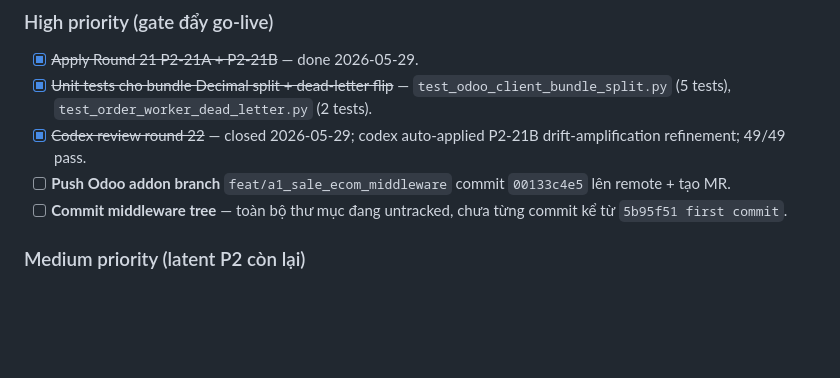
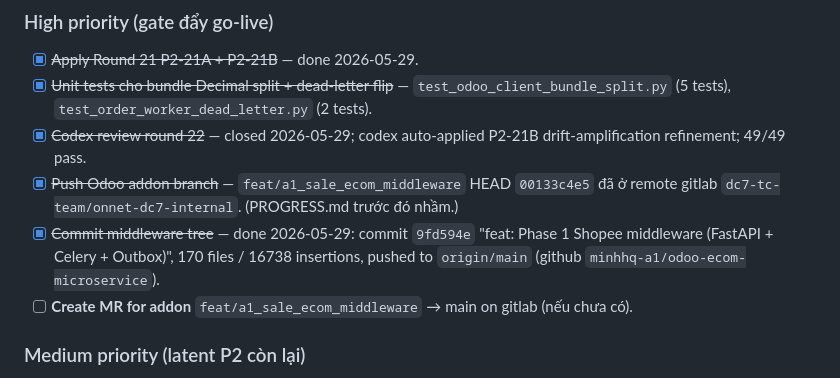
Before and after one commit to minhhq-a1/odoo-ecom-microservice, a Markdown page: PROGRESS.md, the part around the change. GitHub-like rendering; blank space fills up the shorter version.

Commit message:
docs: mark Round 22 + middleware push as closed in PROGRESS
Co-Authored-By: Claude Opus 4.7 (1M context) <noreply@anthropic.com>

```diff
--- a/PROGRESS.md
+++ b/PROGRESS.md
@@ -110,8 +110,9 @@ Codex job `task-mpqcg9f1-c8b744` cancelled after 33min stuck. Rerun with `gpt-5.
 - [x] ~~Apply Round 21 P2-21A + P2-21B~~ — done 2026-05-29.
 - [x] ~~Unit tests cho bundle Decimal split + dead-letter flip~~ — `test_odoo_client_bundle_split.py` (5 tests), `test_order_worker_dead_letter.py` (2 tests).
 - [x] ~~Codex review round 22~~ — closed 2026-05-29; codex auto-applied P2-21B drift-amplification refinement; 49/49 pass.
-- [ ] **Push Odoo addon branch** `feat/a1_sale_ecom_middleware` commit `00133c4e5` lên remote + tạo MR.
-- [ ] **Commit middleware tree** — toàn bộ thư mục đang untracked, chưa từng commit kể từ `5b95f51 first commit`.
+- [x] ~~Push Odoo addon branch~~ — `feat/a1_sale_ecom_middleware` HEAD `00133c4e5` đã ở remote gitlab `dc7-tc-team/onnet-dc7-internal`. (PROGRESS.md trước đó nhầm.)
+- [x] ~~Commit middleware tree~~ — done 2026-05-29: commit `9fd594e` "feat: Phase 1 Shopee middleware (FastAPI + Celery + Outbox)", 170 files / 16738 insertions, pushed to `origin/main` (github `minhhq-a1/odoo-ecom-microservice`).
+- [ ] **Create MR for addon** `feat/a1_sale_ecom_middleware` → main on gitlab (nếu chưa có).
 
 ### Medium priority (latent P2 còn lại)
 - [ ] **P2-δ classifier None fallback** — `_circuit_service_from_error` returns None for future 3rd breaker → 65s wait. Add explicit registry of known services.
```
